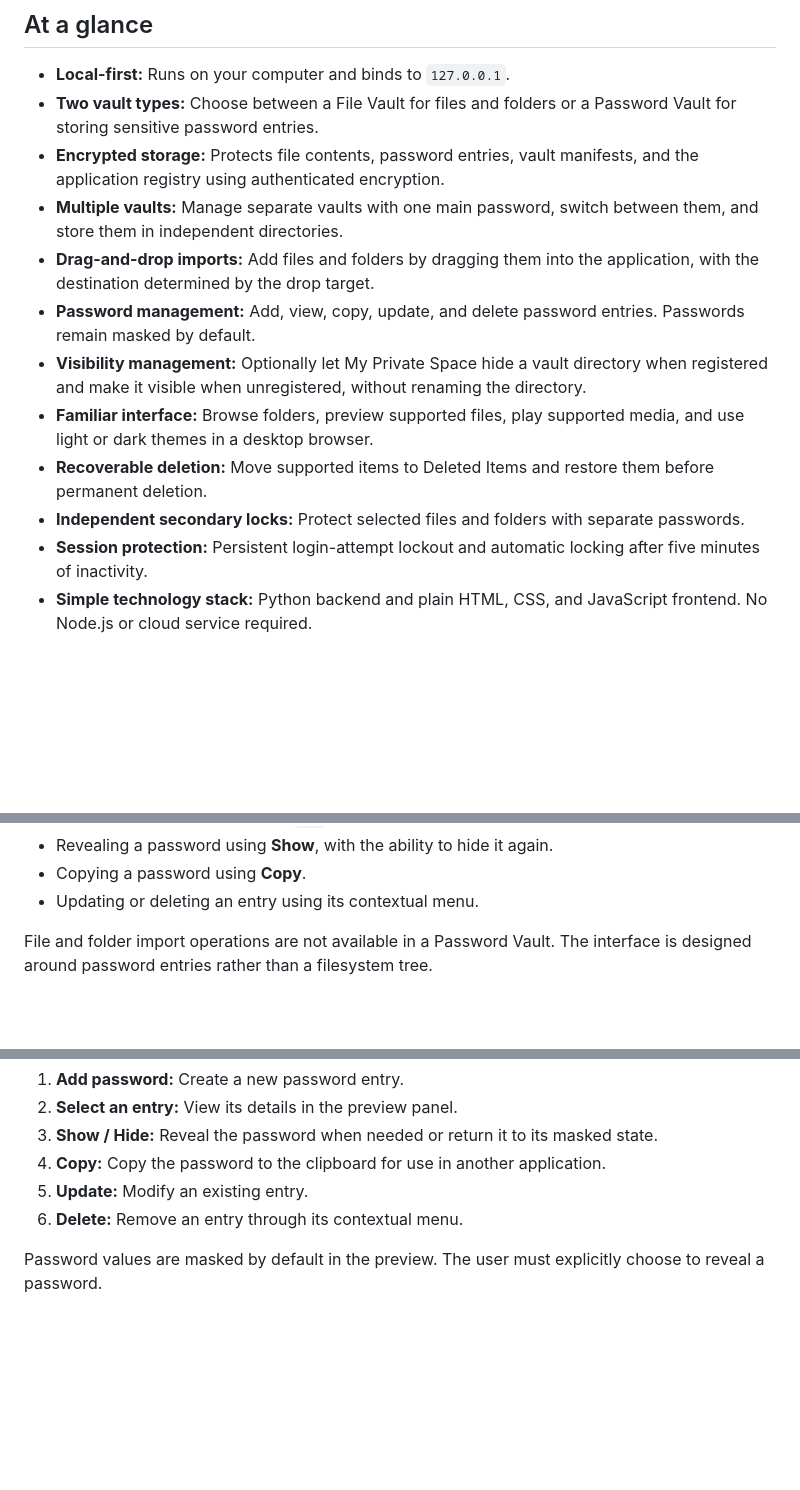
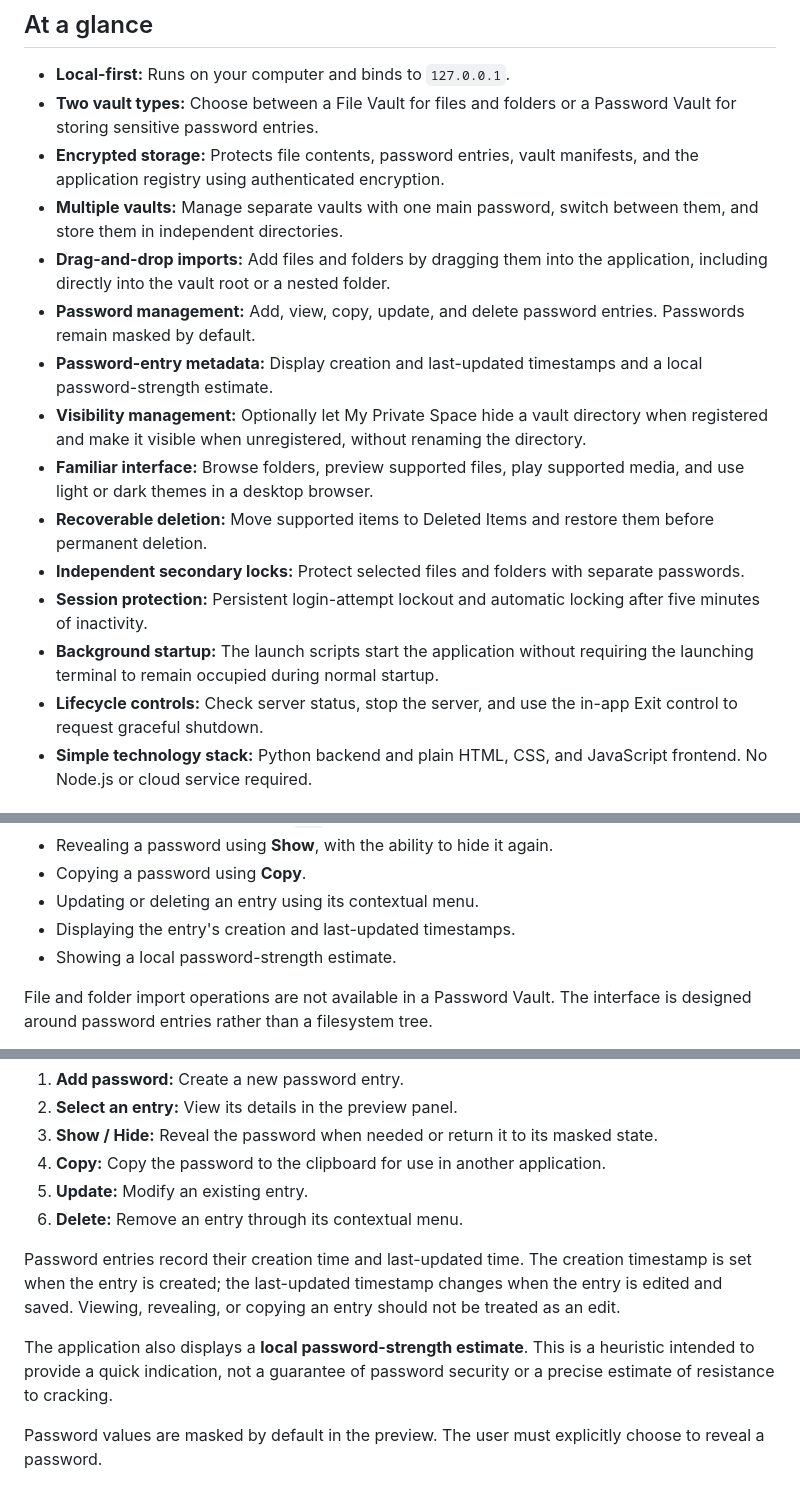
Before and after one commit to osa-ora/my-private-space, a Markdown page: README.md, 3 parts joined by grey strips. Rendered like a GitHub page; blank space fills up the shorter version.

```diff
--- a/README.md
+++ b/README.md
@@ -18,13 +18,16 @@ A local-first encrypted vault application with file and password vaults, multi-v
 - **Two vault types:** Choose between a File Vault for files and folders or a Password Vault for storing sensitive password entries.
 - **Encrypted storage:** Protects file contents, password entries, vault manifests, and the application registry using authenticated encryption.
 - **Multiple vaults:** Manage separate vaults with one main password, switch between them, and store them in independent directories.
-- **Drag-and-drop imports:** Add files and folders by dragging them into the application, with the destination determined by the drop target.
+- **Drag-and-drop imports:** Add files and folders by dragging them into the application, including directly into the vault root or a nested folder.
 - **Password management:** Add, view, copy, update, and delete password entries. Passwords remain masked by default.
+- **Password-entry metadata:** Display creation and last-updated timestamps and a local password-strength estimate.
 - **Visibility management:** Optionally let My Private Space hide a vault directory when registered and make it visible when unregistered, without renaming the directory.
 - **Familiar interface:** Browse folders, preview supported files, play supported media, and use light or dark themes in a desktop browser.
 - **Recoverable deletion:** Move supported items to Deleted Items and restore them before permanent deletion.
 - **Independent secondary locks:** Protect selected files and folders with separate passwords.
 - **Session protection:** Persistent login-attempt lockout and automatic locking after five minutes of inactivity.
+- **Background startup:** The launch scripts start the application without requiring the launching terminal to remain occupied during normal startup.
+- **Lifecycle controls:** Check server status, stop the server, and use the in-app Exit control to request graceful shutdown.
 - **Simple technology stack:** Python backend and plain HTML, CSS, and JavaScript frontend. No Node.js or cloud service required.
 
 ## Contents
@@ -150,6 +177,8 @@ A Password Vault stores password entries rather than files. Its interface provid
 - Revealing a password using **Show**, with the ability to hide it again.
 - Copying a password using **Copy**.
 - Updating or deleting an entry using its contextual menu.
+- Displaying the entry's creation and last-updated timestamps.
+- Showing a local password-strength estimate.
 
 File and folder import operations are not available in a Password Vault. The interface is designed around password entries rather than a filesystem tree.
 
@@ -249,6 +279,10 @@ The password-entry workflow supports:
 5. **Update:** Modify an existing entry.
 6. **Delete:** Remove an entry through its contextual menu.
 
+Password entries record their creation time and last-updated time. The creation timestamp is set when the entry is created; the last-updated timestamp changes when the entry is edited and saved. Viewing, revealing, or copying an entry should not be treated as an edit.
+
+The application also displays a **local password-strength estimate**. This is a heuristic intended to provide a quick indication, not a guarantee of password security or a precise estimate of resistance to cracking.
+
 Password values are masked by default in the preview. The user must explicitly choose to reveal a password.
 
 ### Password handling and privacy
```
Also changed, not shown: other parts of README.md (+49 -16 lines).
